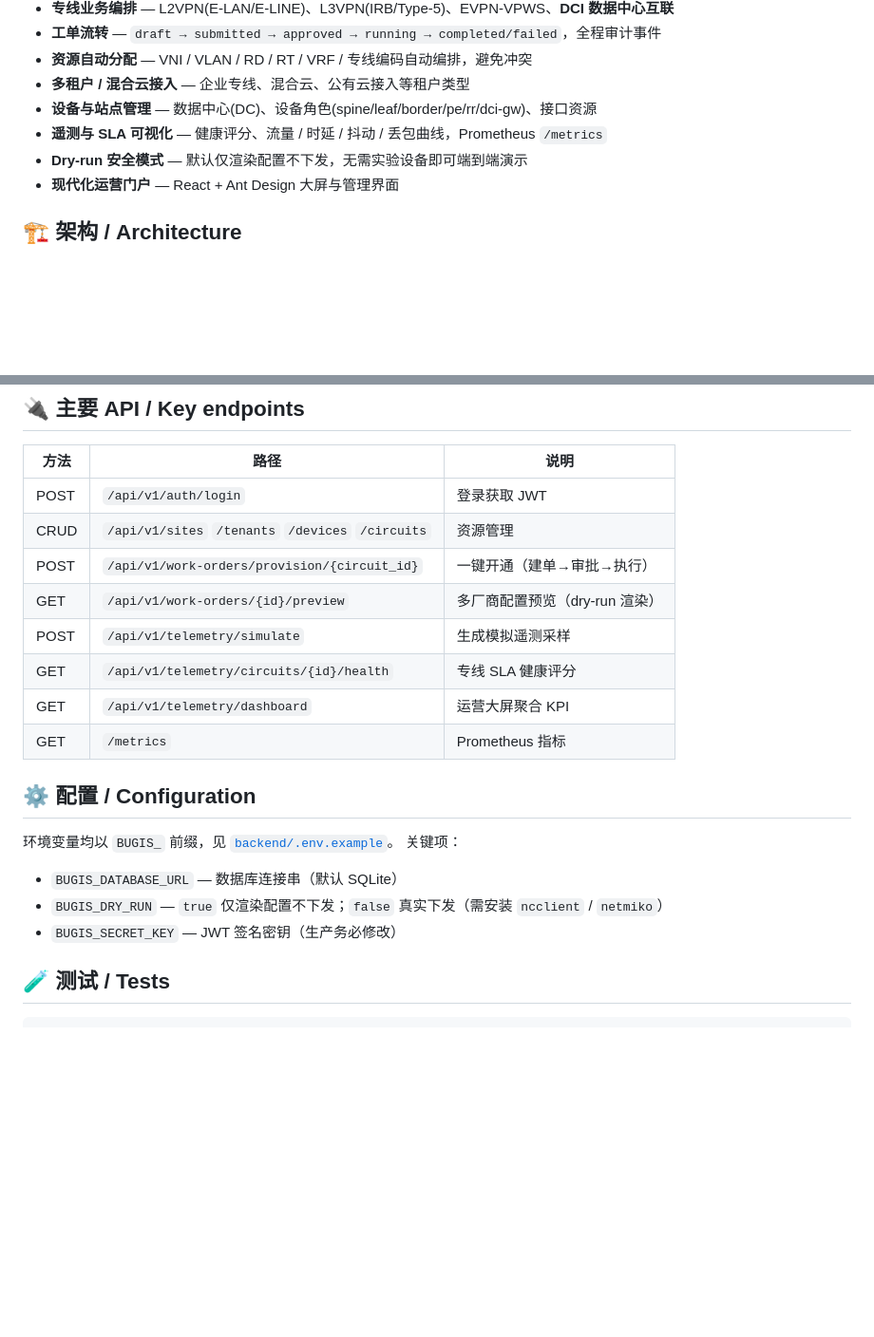
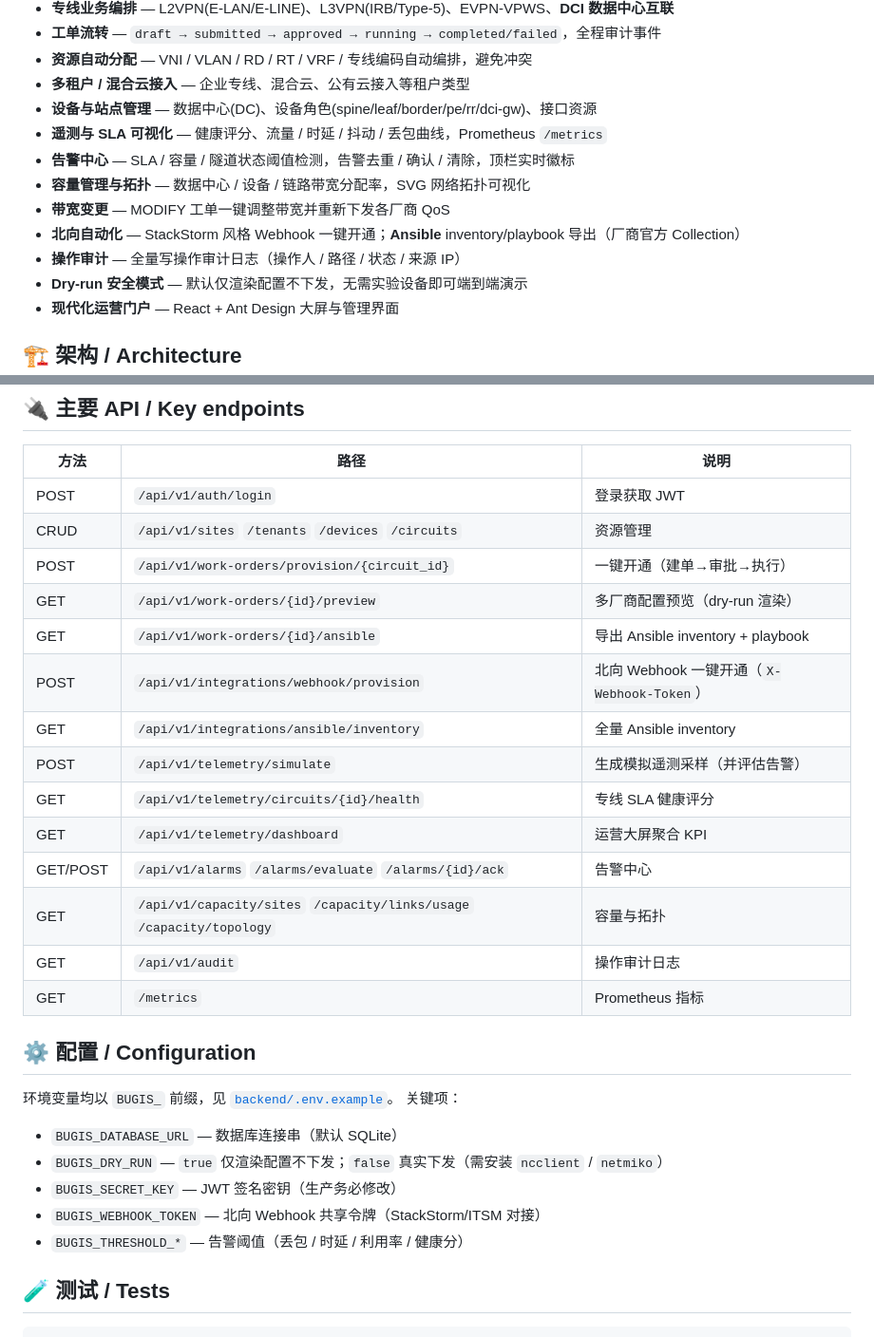
Before and after one commit to Sunsgne/bugis, a Markdown page: README.md, 2 parts joined by grey strips. Shown at 95% size. GitHub-like rendering; blank space fills up the shorter version.

Commit message:
docs: document alarms, capacity, topology, webhook & ansible features in README
Co-authored-by: Sunsgne <Sunsgne@users.noreply.github.com>

```diff
--- a/README.md
+++ b/README.md
@@ -23,6 +23,11 @@ orchestration, work-order workflow, and bandwidth/SLA telemetry.
 - **多租户 / 混合云接入** — 企业专线、混合云、公有云接入等租户类型
 - **设备与站点管理** — 数据中心(DC)、设备角色(spine/leaf/border/pe/rr/dci-gw)、接口资源
 - **遥测与 SLA 可视化** — 健康评分、流量 / 时延 / 抖动 / 丢包曲线，Prometheus `/metrics`
+- **告警中心** — SLA / 容量 / 隧道状态阈值检测，告警去重 / 确认 / 清除，顶栏实时徽标
+- **容量管理与拓扑** — 数据中心 / 设备 / 链路带宽分配率，SVG 网络拓扑可视化
+- **带宽变更** — MODIFY 工单一键调整带宽并重新下发各厂商 QoS
+- **北向自动化** — StackStorm 风格 Webhook 一键开通；**Ansible** inventory/playbook 导出（厂商官方 Collection）
+- **操作审计** — 全量写操作审计日志（操作人 / 路径 / 状态 / 来源 IP）
 - **Dry-run 安全模式** — 默认仅渲染配置不下发，无需实验设备即可端到端演示
 - **现代化运营门户** — React + Ant Design 大屏与管理界面
 
@@ -92,9 +97,15 @@ docker compose up --build
 | CRUD | `/api/v1/sites` `/tenants` `/devices` `/circuits` | 资源管理 |
 | POST | `/api/v1/work-orders/provision/{circuit_id}` | 一键开通（建单→审批→执行） |
 | GET  | `/api/v1/work-orders/{id}/preview` | 多厂商配置预览（dry-run 渲染） |
-| POST | `/api/v1/telemetry/simulate` | 生成模拟遥测采样 |
+| GET  | `/api/v1/work-orders/{id}/ansible` | 导出 Ansible inventory + playbook |
+| POST | `/api/v1/integrations/webhook/provision` | 北向 Webhook 一键开通（`X-Webhook-Token`） |
+| GET  | `/api/v1/integrations/ansible/inventory` | 全量 Ansible inventory |
+| POST | `/api/v1/telemetry/simulate` | 生成模拟遥测采样（并评估告警） |
 | GET  | `/api/v1/telemetry/circuits/{id}/health` | 专线 SLA 健康评分 |
 | GET  | `/api/v1/telemetry/dashboard` | 运营大屏聚合 KPI |
+| GET/POST | `/api/v1/alarms` `/alarms/evaluate` `/alarms/{id}/ack` | 告警中心 |
+| GET  | `/api/v1/capacity/sites` `/capacity/links/usage` `/capacity/topology` | 容量与拓扑 |
+| GET  | `/api/v1/audit` | 操作审计日志 |
 | GET  | `/metrics` | Prometheus 指标 |
 
 ## ⚙️ 配置 / Configuration
@@ -105,6 +116,8 @@ docker compose up --build
 - `BUGIS_DATABASE_URL` — 数据库连接串（默认 SQLite）
 - `BUGIS_DRY_RUN` — `true` 仅渲染配置不下发；`false` 真实下发（需安装 `ncclient` / `netmiko`）
 - `BUGIS_SECRET_KEY` — JWT 签名密钥（生产务必修改）
+- `BUGIS_WEBHOOK_TOKEN` — 北向 Webhook 共享令牌（StackStorm/ITSM 对接）
+- `BUGIS_THRESHOLD_*` — 告警阈值（丢包 / 时延 / 利用率 / 健康分）
 
 ## 🧪 测试 / Tests
 
```
